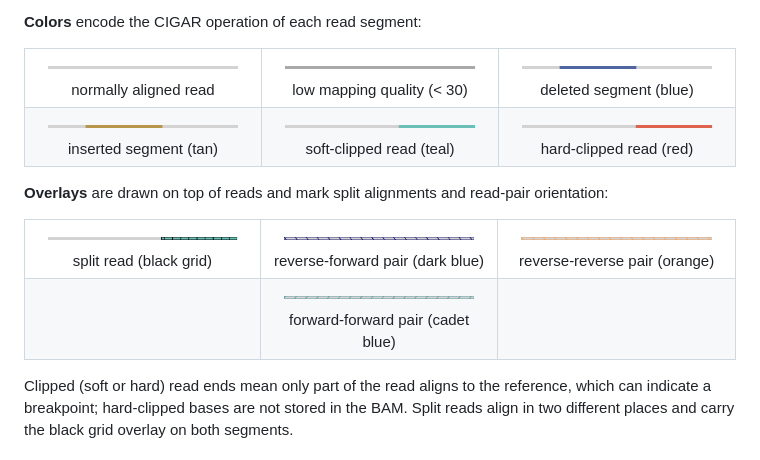
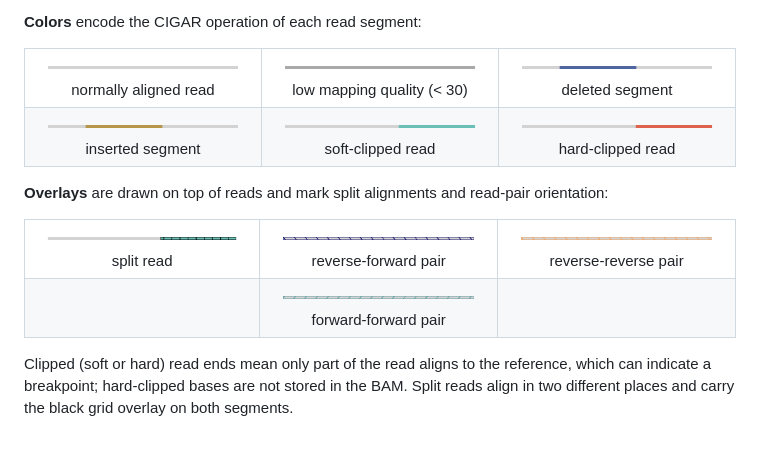
Before and after one commit to burgshrimps/cuban, a Markdown page: README.md, the part around the change. Drawn GitHub-style.

Commit message:
README: drop color names from legend labels
Co-Authored-By: Claude Fable 5 <noreply@anthropic.com>

```diff
--- a/README.md
+++ b/README.md
@@ -149,12 +149,12 @@ next to each panel.
   <tr>
     <td align="center"><img src="docs/img/read-normal.png" width="230"><br>normally aligned read</td>
     <td align="center"><img src="docs/img/read-low-mapq.png" width="230"><br>low mapping quality (&lt; 30)</td>
-    <td align="center"><img src="docs/img/read-deletion.png" width="230"><br>deleted segment (blue)</td>
+    <td align="center"><img src="docs/img/read-deletion.png" width="230"><br>deleted segment</td>
   </tr>
   <tr>
-    <td align="center"><img src="docs/img/read-insertion.png" width="230"><br>inserted segment (tan)</td>
-    <td align="center"><img src="docs/img/read-soft-clipped.png" width="230"><br>soft-clipped read (teal)</td>
-    <td align="center"><img src="docs/img/read-hard-clipped.png" width="230"><br>hard-clipped read (red)</td>
+    <td align="center"><img src="docs/img/read-insertion.png" width="230"><br>inserted segment</td>
+    <td align="center"><img src="docs/img/read-soft-clipped.png" width="230"><br>soft-clipped read</td>
+    <td align="center"><img src="docs/img/read-hard-clipped.png" width="230"><br>hard-clipped read</td>
   </tr>
 </table>
 
@@ -163,13 +163,13 @@ read-pair orientation:
 
 <table>
   <tr>
-    <td colspan="2" align="center"><img src="docs/img/read-split-a.png" width="230"><br>split read (black grid)</td>
-    <td colspan="2" align="center"><img src="docs/img/overlay-reverse-forward.png" width="230"><br>reverse-forward pair (dark blue)</td>
-    <td colspan="2" align="center"><img src="docs/img/overlay-reverse-reverse.png" width="230"><br>reverse-reverse pair (orange)</td>
+    <td colspan="2" align="center"><img src="docs/img/read-split-a.png" width="230"><br>split read</td>
+    <td colspan="2" align="center"><img src="docs/img/overlay-reverse-forward.png" width="230"><br>reverse-forward pair</td>
+    <td colspan="2" align="center"><img src="docs/img/overlay-reverse-reverse.png" width="230"><br>reverse-reverse pair</td>
   </tr>
   <tr>
     <td colspan="2"></td>
-    <td colspan="2" align="center"><img src="docs/img/overlay-forward-forward.png" width="230"><br>forward-forward pair (cadet blue)</td>
+    <td colspan="2" align="center"><img src="docs/img/overlay-forward-forward.png" width="230"><br>forward-forward pair</td>
     <td colspan="2"></td>
   </tr>
 </table>
```
